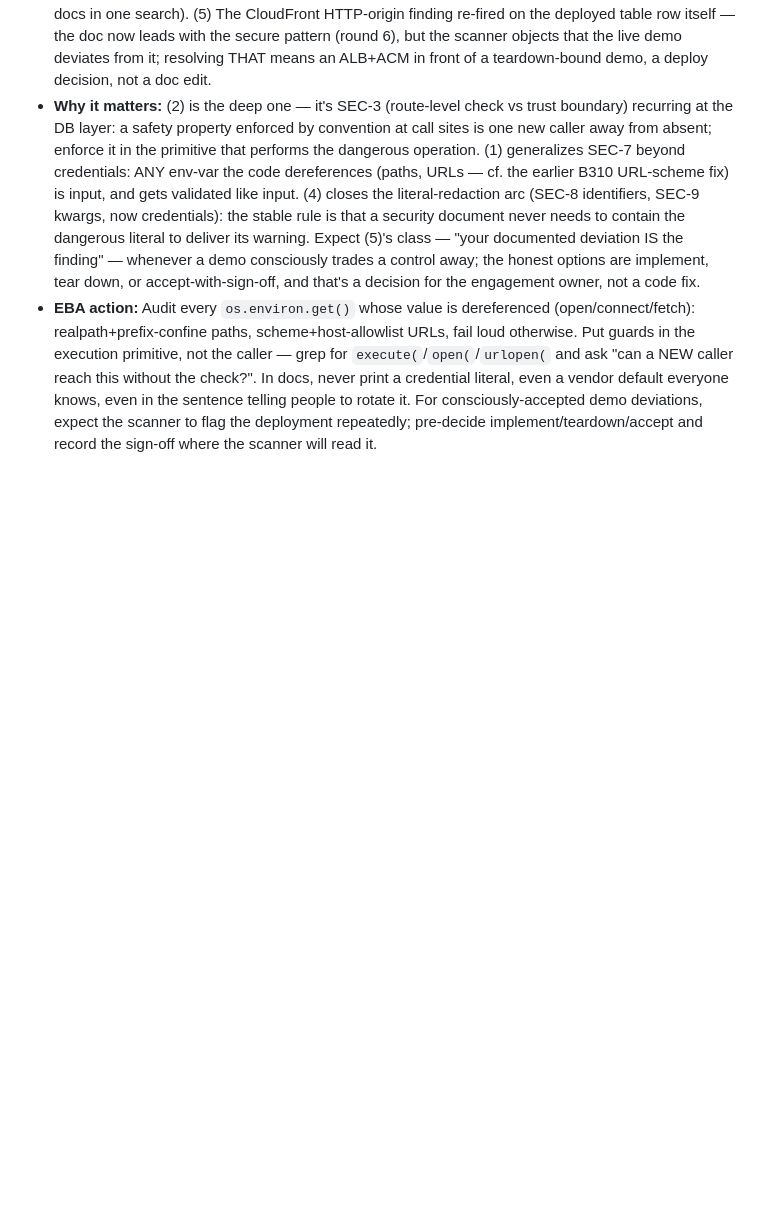
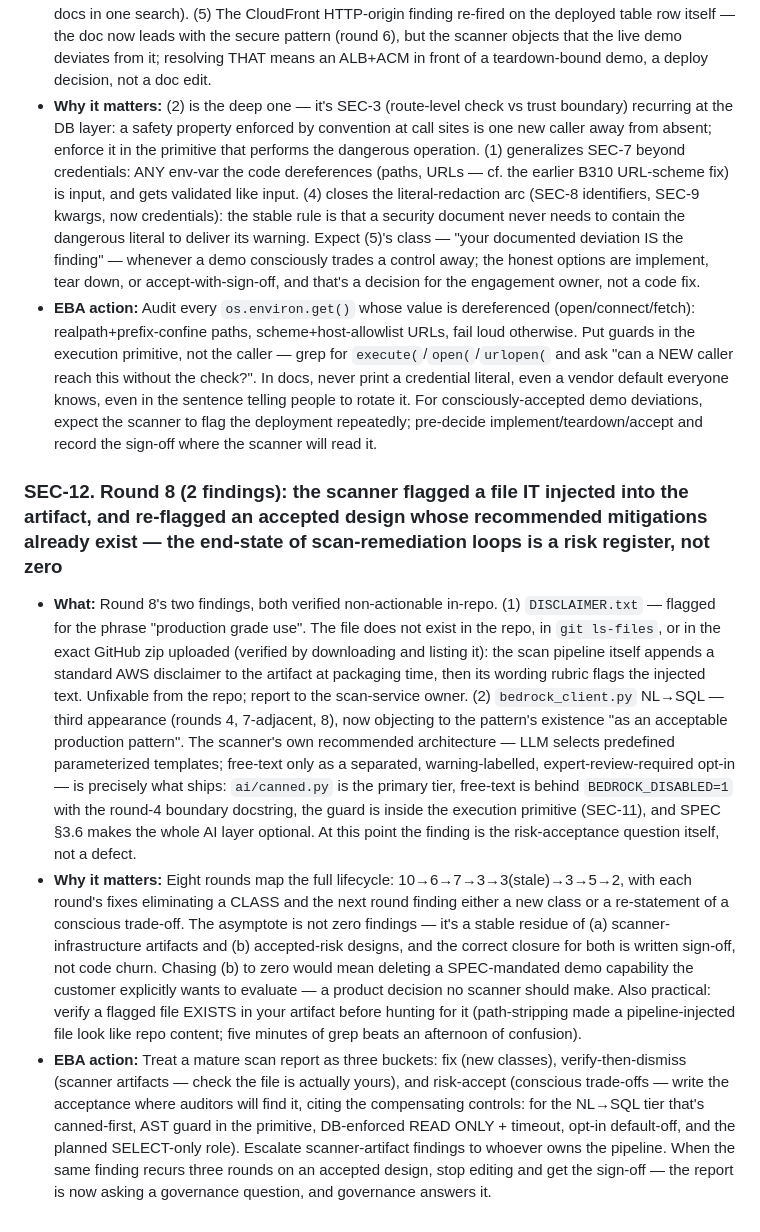
Before and after one commit to koushal2018/focus-manageiq-bridge, a Markdown page: GOTCHAS.md, the part around the change. Drawn GitHub-style; blank space fills up the shorter version.

Commit message:
docs(gotchas): SEC-12 — round 8 endgame: pipeline-injected DISCLAIMER.txt flagged, NL->SQL re-flag is a risk-acceptance question (10->6->7->3->3->5->2 arc)

```diff
--- a/GOTCHAS.md
+++ b/GOTCHAS.md
@@ -754,3 +754,8 @@ _(nothing yet)_
 - **What:** Five findings. (1) REAL: `resource_join_map.build()` and the loader opened env-var-supplied paths (`MIQ_VMS_JSON`/`MIQ_UTIL_JSON`) with no confinement — an env var is config, but in a copied deployment config is attacker-influenceable, so both now realpath-resolve and refuse anything outside the repo's `out/` tree (verified: `/etc/passwd` raises). (2) STRUCTURAL: `web.db.query_untrusted()` relied on its CALLER (bedrock_client) having run sql_guard — the primitive itself would execute anything. The guard call moved inside `query_untrusted()`, unconditionally: no code path can now reach execution without AST validation + READ ONLY + timeout, and the docstring names the boundary "do not weaken". (3) `_base.html`'s ask-panel converted to full safe-by-default DOM construction (el()/rows2table()/replaceChildren; esc() and ALL innerHTML deleted from the file) — finishing what SEC-10 did for view_connect. (4) The vendor-default ManageIQ credential was redacted repo-wide INCLUDING in the G-1 warning about rotating it (rubric: publishing the literal aids recon on unpatched appliances; the operator can find it in vendor docs in one search). (5) The CloudFront HTTP-origin finding re-fired on the deployed table row itself — the doc now leads with the secure pattern (round 6), but the scanner objects that the live demo deviates from it; resolving THAT means an ALB+ACM in front of a teardown-bound demo, a deploy decision, not a doc edit.
 - **Why it matters:** (2) is the deep one — it's SEC-3 (route-level check vs trust boundary) recurring at the DB layer: a safety property enforced by convention at call sites is one new caller away from absent; enforce it in the primitive that performs the dangerous operation. (1) generalizes SEC-7 beyond credentials: ANY env-var the code dereferences (paths, URLs — cf. the earlier B310 URL-scheme fix) is input, and gets validated like input. (4) closes the literal-redaction arc (SEC-8 identifiers, SEC-9 kwargs, now credentials): the stable rule is that a security document never needs to contain the dangerous literal to deliver its warning. Expect (5)'s class — "your documented deviation IS the finding" — whenever a demo consciously trades a control away; the honest options are implement, tear down, or accept-with-sign-off, and that's a decision for the engagement owner, not a code fix.
 - **EBA action:** Audit every `os.environ.get()` whose value is dereferenced (open/connect/fetch): realpath+prefix-confine paths, scheme+host-allowlist URLs, fail loud otherwise. Put guards in the execution primitive, not the caller — grep for `execute(`/`open(`/`urlopen(` and ask "can a NEW caller reach this without the check?". In docs, never print a credential literal, even a vendor default everyone knows, even in the sentence telling people to rotate it. For consciously-accepted demo deviations, expect the scanner to flag the deployment repeatedly; pre-decide implement/teardown/accept and record the sign-off where the scanner will read it.
+
+### SEC-12. Round 8 (2 findings): the scanner flagged a file IT injected into the artifact, and re-flagged an accepted design whose recommended mitigations already exist — the end-state of scan-remediation loops is a risk register, not zero
+- **What:** Round 8's two findings, both verified non-actionable in-repo. (1) `DISCLAIMER.txt` — flagged for the phrase "production grade use". The file does not exist in the repo, in `git ls-files`, or in the exact GitHub zip uploaded (verified by downloading and listing it): the scan pipeline itself appends a standard AWS disclaimer to the artifact at packaging time, then its wording rubric flags the injected text. Unfixable from the repo; report to the scan-service owner. (2) `bedrock_client.py` NL→SQL — third appearance (rounds 4, 7-adjacent, 8), now objecting to the pattern's existence "as an acceptable production pattern". The scanner's own recommended architecture — LLM selects predefined parameterized templates; free-text only as a separated, warning-labelled, expert-review-required opt-in — is precisely what ships: `ai/canned.py` is the primary tier, free-text is behind `BEDROCK_DISABLED=1` with the round-4 boundary docstring, the guard is inside the execution primitive (SEC-11), and SPEC §3.6 makes the whole AI layer optional. At this point the finding is the risk-acceptance question itself, not a defect.
+- **Why it matters:** Eight rounds map the full lifecycle: 10→6→7→3→3(stale)→3→5→2, with each round's fixes eliminating a CLASS and the next round finding either a new class or a re-statement of a conscious trade-off. The asymptote is not zero findings — it's a stable residue of (a) scanner-infrastructure artifacts and (b) accepted-risk designs, and the correct closure for both is written sign-off, not code churn. Chasing (b) to zero would mean deleting a SPEC-mandated demo capability the customer explicitly wants to evaluate — a product decision no scanner should make. Also practical: verify a flagged file EXISTS in your artifact before hunting for it (path-stripping made a pipeline-injected file look like repo content; five minutes of grep beats an afternoon of confusion).
+- **EBA action:** Treat a mature scan report as three buckets: fix (new classes), verify-then-dismiss (scanner artifacts — check the file is actually yours), and risk-accept (conscious trade-offs — write the acceptance where auditors will find it, citing the compensating controls: for the NL→SQL tier that's canned-first, AST guard in the primitive, DB-enforced READ ONLY + timeout, opt-in default-off, and the planned SELECT-only role). Escalate scanner-artifact findings to whoever owns the pipeline. When the same finding recurs three rounds on an accepted design, stop editing and get the sign-off — the report is now asking a governance question, and governance answers it.
```
